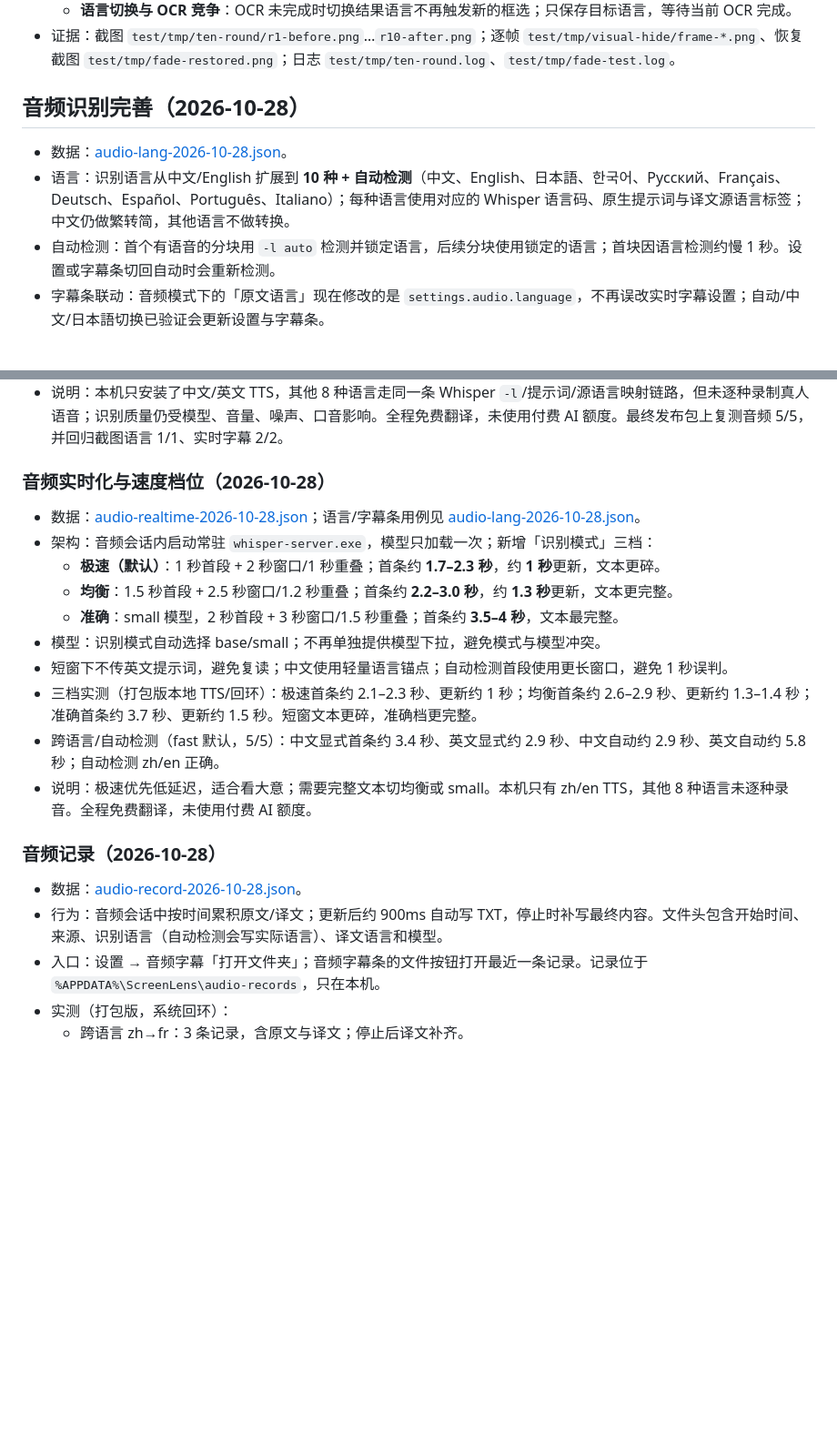
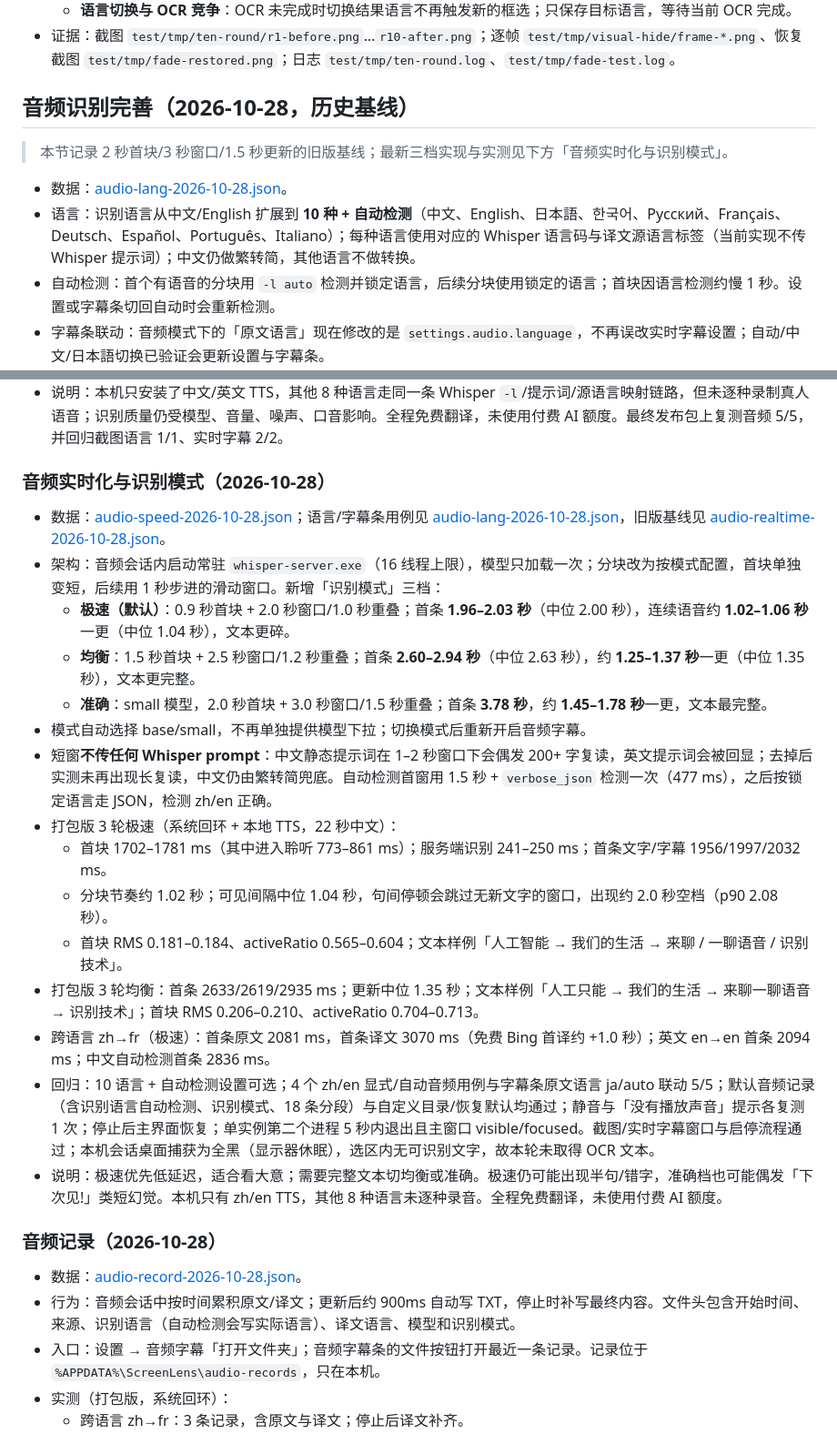
Before and after one commit to Wang-YB124/ScreenLens, a Markdown page: docs/qa/README.md, 2 parts joined by grey strips. Shown at 91% size. GitHub-like rendering; blank space fills up the shorter version.

```diff
--- a/docs/qa/README.md
+++ b/docs/qa/README.md
@@ -230,10 +230,12 @@
   - **语言切换与 OCR 竞争**：OCR 未完成时切换结果语言不再触发新的框选；只保存目标语言，等待当前 OCR 完成。
 - 证据：截图 `test/tmp/ten-round/r1-before.png`…`r10-after.png`；逐帧 `test/tmp/visual-hide/frame-*.png`、恢复截图 `test/tmp/fade-restored.png`；日志 `test/tmp/ten-round.log`、`test/tmp/fade-test.log`。
 
-## 音频识别完善（2026-10-28）
+## 音频识别完善（2026-10-28，历史基线）
+
+> 本节记录 2 秒首块/3 秒窗口/1.5 秒更新的旧版基线；最新三档实现与实测见下方「音频实时化与识别模式」。
 
 - 数据：[audio-lang-2026-10-28.json](audio-lang-2026-10-28.json)。
-- 语言：识别语言从中文/English 扩展到 **10 种 + 自动检测**（中文、English、日本語、한국어、Русский、Français、Deutsch、Español、Português、Italiano）；每种语言使用对应的 Whisper 语言码、原生提示词与译文源语言标签；中文仍做繁转简，其他语言不做转换。
+- 语言：识别语言从中文/English 扩展到 **10 种 + 自动检测**（中文、English、日本語、한국어、Русский、Français、Deutsch、Español、Português、Italiano）；每种语言使用对应的 Whisper 语言码与译文源语言标签（当前实现不传 Whisper 提示词）；中文仍做繁转简，其他语言不做转换。
 - 自动检测：首个有语音的分块用 `-l auto` 检测并锁定语言，后续分块使用锁定的语言；首块因语言检测约慢 1 秒。设置或字幕条切回自动时会重新检测。
 - 字幕条联动：音频模式下的「原文语言」现在修改的是 `settings.audio.language`，不再误改实时字幕设置；自动/中文/日本語切换已验证会更新设置与字幕条。
 - 解码提速：Whisper 增加 `-bo 1 -bs 1 -sns`。同一段中文 4.5 秒样本从 1.63–2.01 秒降到 1.41–1.47 秒；英文 12.1 秒样本从 1.76–1.89 秒降到 1.53–1.62 秒，识别文本一致。
@@ -245,23 +247,28 @@
   - 字幕条原文语言：zh-CN → ja → auto，设置值分别变为 ja、auto，字幕条芯片显示 日本語、自动。
 - 说明：本机只安装了中文/英文 TTS，其他 8 种语言走同一条 Whisper `-l`/提示词/源语言映射链路，但未逐种录制真人语音；识别质量仍受模型、音量、噪声、口音影响。全程免费翻译，未使用付费 AI 额度。最终发布包上复测音频 5/5，并回归截图语言 1/1、实时字幕 2/2。
 
-### 音频实时化与速度档位（2026-10-28）
+### 音频实时化与识别模式（2026-10-28）
 
-- 数据：[audio-realtime-2026-10-28.json](audio-realtime-2026-10-28.json)；语言/字幕条用例见 [audio-lang-2026-10-28.json](audio-lang-2026-10-28.json)。
-- 架构：音频会话内启动常驻 `whisper-server.exe`，模型只加载一次；新增「识别模式」三档：
-  - **极速（默认）**：1 秒首段 + 2 秒窗口/1 秒重叠；首条约 **1.7–2.3 秒**，约 **1 秒**更新，文本更碎。
-  - **均衡**：1.5 秒首段 + 2.5 秒窗口/1.2 秒重叠；首条约 **2.2–3.0 秒**，约 **1.3 秒**更新，文本更完整。
-  - **准确**：small 模型，2 秒首段 + 3 秒窗口/1.5 秒重叠；首条约 **3.5–4 秒**，文本最完整。
-- 模型：识别模式自动选择 base/small；不再单独提供模型下拉，避免模式与模型冲突。
-- 短窗下不传英文提示词，避免复读；中文使用轻量语言锚点；自动检测首段使用更长窗口，避免 1 秒误判。
-- 三档实测（打包版本地 TTS/回环）：极速首条约 2.1–2.3 秒、更新约 1 秒；均衡首条约 2.6–2.9 秒、更新约 1.3–1.4 秒；准确首条约 3.7 秒、更新约 1.5 秒。短窗文本更碎，准确档更完整。
-- 跨语言/自动检测（fast 默认，5/5）：中文显式首条约 3.4 秒、英文显式约 2.9 秒、中文自动约 2.9 秒、英文自动约 5.8 秒；自动检测 zh/en 正确。
-- 说明：极速优先低延迟，适合看大意；需要完整文本切均衡或 small。本机只有 zh/en TTS，其他 8 种语言未逐种录音。全程免费翻译，未使用付费 AI 额度。
+- 数据：[audio-speed-2026-10-28.json](audio-speed-2026-10-28.json)；语言/字幕条用例见 [audio-lang-2026-10-28.json](audio-lang-2026-10-28.json)，旧版基线见 [audio-realtime-2026-10-28.json](audio-realtime-2026-10-28.json)。
+- 架构：音频会话内启动常驻 `whisper-server.exe`（16 线程上限），模型只加载一次；分块改为按模式配置，首块单独变短，后续用 1 秒步进的滑动窗口。新增「识别模式」三档：
+  - **极速（默认）**：0.9 秒首块 + 2.0 秒窗口/1.0 秒重叠；首条 **1.96–2.03 秒**（中位 2.00 秒），连续语音约 **1.02–1.06 秒**一更（中位 1.04 秒），文本更碎。
+  - **均衡**：1.5 秒首块 + 2.5 秒窗口/1.2 秒重叠；首条 **2.60–2.94 秒**（中位 2.63 秒），约 **1.25–1.37 秒**一更（中位 1.35 秒），文本更完整。
+  - **准确**：small 模型，2.0 秒首块 + 3.0 秒窗口/1.5 秒重叠；首条 **3.78 秒**，约 **1.45–1.78 秒**一更，文本最完整。
+- 模式自动选择 base/small，不再单独提供模型下拉；切换模式后重新开启音频字幕。
+- 短窗**不传任何 Whisper prompt**：中文静态提示词在 1–2 秒窗口下会偶发 200+ 字复读，英文提示词会被回显；去掉后实测未再出现长复读，中文仍由繁转简兜底。自动检测首窗用 1.5 秒 + `verbose_json` 检测一次（477 ms），之后按锁定语言走 JSON，检测 zh/en 正确。
+- 打包版 3 轮极速（系统回环 + 本地 TTS，22 秒中文）：
+  - 首块 1702–1781 ms（其中进入聆听 773–861 ms）；服务端识别 241–250 ms；首条文字/字幕 1956/1997/2032 ms。
+  - 分块节奏约 1.02 秒；可见间隔中位 1.04 秒，句间停顿会跳过无新文字的窗口，出现约 2.0 秒空档（p90 2.08 秒）。
+  - 首块 RMS 0.181–0.184、activeRatio 0.565–0.604；文本样例「人工智能 → 我们的生活 → 来聊 / 一聊语音 / 识别技术」。
+- 打包版 3 轮均衡：首条 2633/2619/2935 ms；更新中位 1.35 秒；文本样例「人工只能 → 我们的生活 → 来聊一聊语音 → 识别技术」；首块 RMS 0.206–0.210、activeRatio 0.704–0.713。
+- 跨语言 zh→fr（极速）：首条原文 2081 ms，首条译文 3070 ms（免费 Bing 首译约 +1.0 秒）；英文 en→en 首条 2094 ms；中文自动检测首条 2836 ms。
+- 回归：10 语言 + 自动检测设置可选；4 个 zh/en 显式/自动音频用例与字幕条原文语言 ja/auto 联动 5/5；默认音频记录（含识别语言自动检测、识别模式、18 条分段）与自定义目录/恢复默认均通过；静音与「没有播放声音」提示各复测 1 次；停止后主界面恢复；单实例第二个进程 5 秒内退出且主窗口 visible/focused。截图/实时字幕窗口与启停流程通过；本机会话桌面捕获为全黑（显示器休眠），选区内无可识别文字，故本轮未取得 OCR 文本。
+- 说明：极速优先低延迟，适合看大意；需要完整文本切均衡或准确。极速仍可能出现半句/错字，准确档也可能偶发「下次见!」类短幻觉。本机只有 zh/en TTS，其他 8 种语言未逐种录音。全程免费翻译，未使用付费 AI 额度。
 
 ### 音频记录（2026-10-28）
 
 - 数据：[audio-record-2026-10-28.json](audio-record-2026-10-28.json)。
-- 行为：音频会话中按时间累积原文/译文；更新后约 900ms 自动写 TXT，停止时补写最终内容。文件头包含开始时间、来源、识别语言（自动检测会写实际语言）、译文语言和模型。
+- 行为：音频会话中按时间累积原文/译文；更新后约 900ms 自动写 TXT，停止时补写最终内容。文件头包含开始时间、来源、识别语言（自动检测会写实际语言）、译文语言、模型和识别模式。
 - 入口：设置 → 音频字幕「打开文件夹」；音频字幕条的文件按钮打开最近一条记录。记录位于 `%APPDATA%\ScreenLens\audio-records`，只在本机。
 - 实测（打包版，系统回环）：
   - 跨语言 zh→fr：3 条记录，含原文与译文；停止后译文补齐。
```
Also changed, not shown: README.md (+1 -1 lines), release/发布说明-1.1.0.md (+8 -7 lines), docs/screenshots/audio-accurate.png (added), docs/screenshots/audio-balanced.png (added), docs/screenshots/audio-fast.png (added), docs/screenshots/audio-modes.png (added), 5 other files.
